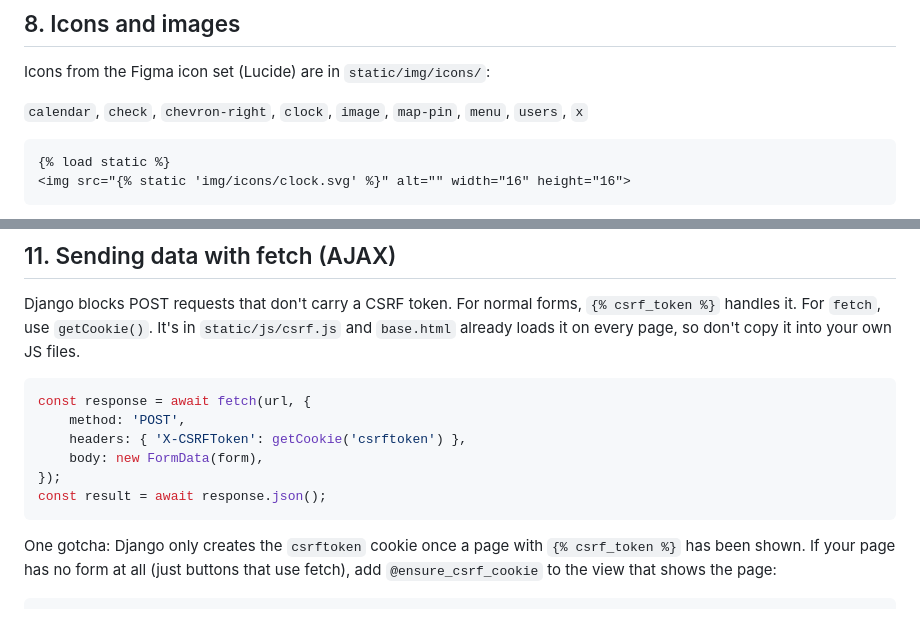
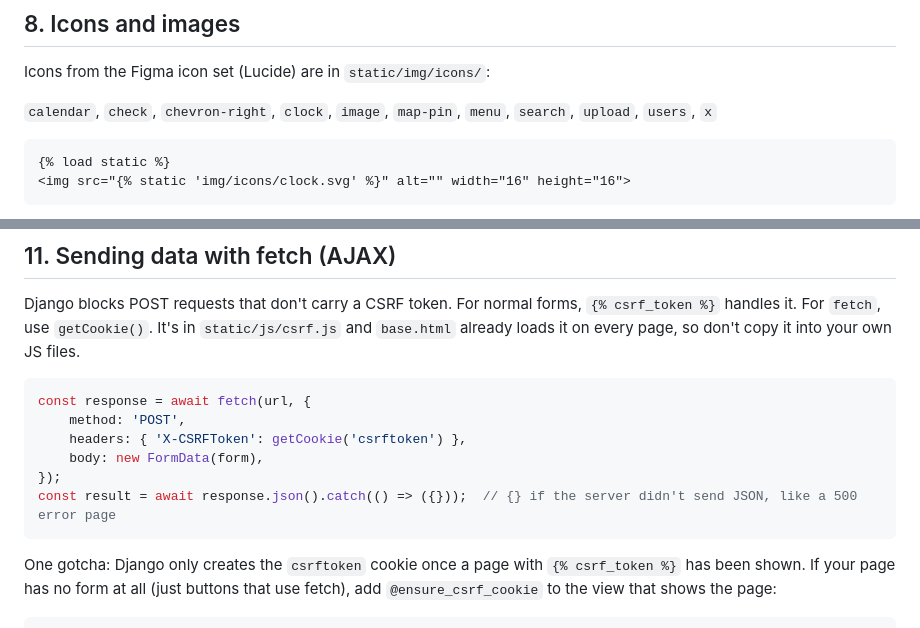
Before and after one commit to WilliamJesUI/Group-1-KKI, a Markdown page: docs/TEAM-GUIDE.md, 2 parts joined by grey strips. Rendered like a GitHub page.

Commit message:
docs: fix icon list, fetch example and spacing in team guide

````diff
--- a/docs/TEAM-GUIDE.md
+++ b/docs/TEAM-GUIDE.md
@@ -160,7 +161,7 @@ Long links and words that people type (like a pasted Google Form link) wrap onto
 
 Icons from the Figma icon set (Lucide) are in `static/img/icons/`:
 
-`calendar`, `check`, `chevron-right`, `clock`, `image`, `map-pin`, `menu`, `users`, `x`
+`calendar`, `check`, `chevron-right`, `clock`, `image`, `map-pin`, `menu`, `search`, `upload`, `users`, `x`
 
 ```html
 {% load static %}
@@ -195,7 +196,7 @@ const response = await fetch(url, {
     headers: { 'X-CSRFToken': getCookie('csrftoken') },
     body: new FormData(form),
 });
-const result = await response.json();
+const result = await response.json().catch(() => ({}));  // {} if the server didn't send JSON, like a 500 error page
 ```
 
 One gotcha: Django only creates the `csrftoken` cookie once a page with `{% csrf_token %}` has been shown. If your page has no form at all (just buttons that use fetch), add `@ensure_csrf_cookie` to the view that shows the page:
````
Also changed, not shown: other parts of docs/TEAM-GUIDE.md (+1 -0 lines).
